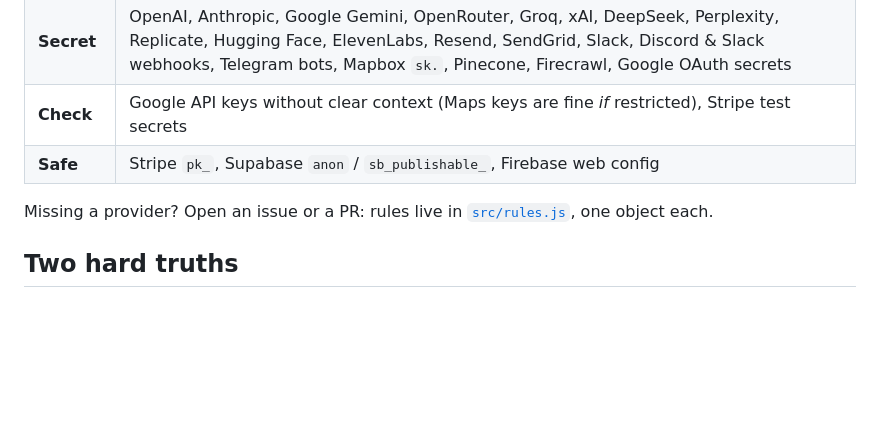
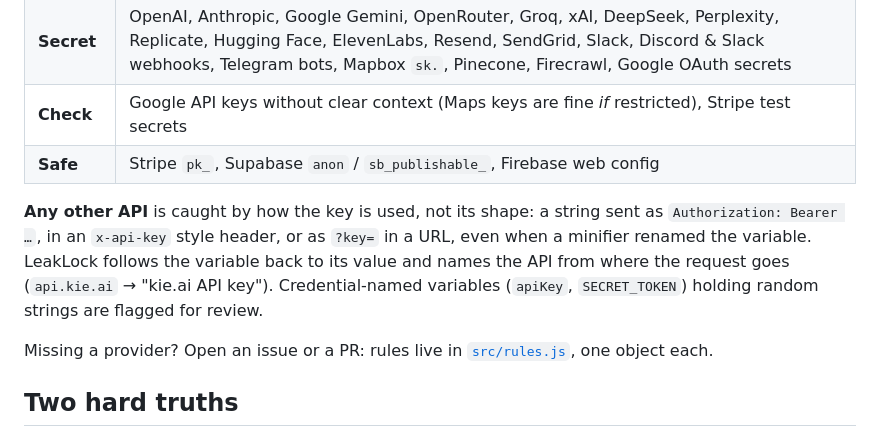
Before and after one commit to sgroy10/Leaklock, a Markdown page: README.md, the part around the change. GitHub-like rendering; blank space fills up the shorter version.

Commit message:
Detect keys for any API by usage (Bearer, api-key headers, ?key=), not just known providers

```diff
--- a/README.md
+++ b/README.md
@@ -47,6 +47,8 @@ Note: 1 source map(s) are public, so your original source code is readable too.
 | **Check** | Google API keys without clear context (Maps keys are fine *if* restricted), Stripe test secrets |
 | **Safe** | Stripe `pk_`, Supabase `anon` / `sb_publishable_`, Firebase web config |
 
+**Any other API** is caught by how the key is used, not its shape: a string sent as `Authorization: Bearer …`, in an `x-api-key` style header, or as `?key=` in a URL, even when a minifier renamed the variable. LeakLock follows the variable back to its value and names the API from where the request goes (`api.kie.ai` → "kie.ai API key"). Credential-named variables (`apiKey`, `SECRET_TOKEN`) holding random strings are flagged for review.
+
 Missing a provider? Open an issue or a PR: rules live in [`src/rules.js`](src/rules.js), one object each.
 
 ## Two hard truths
```
